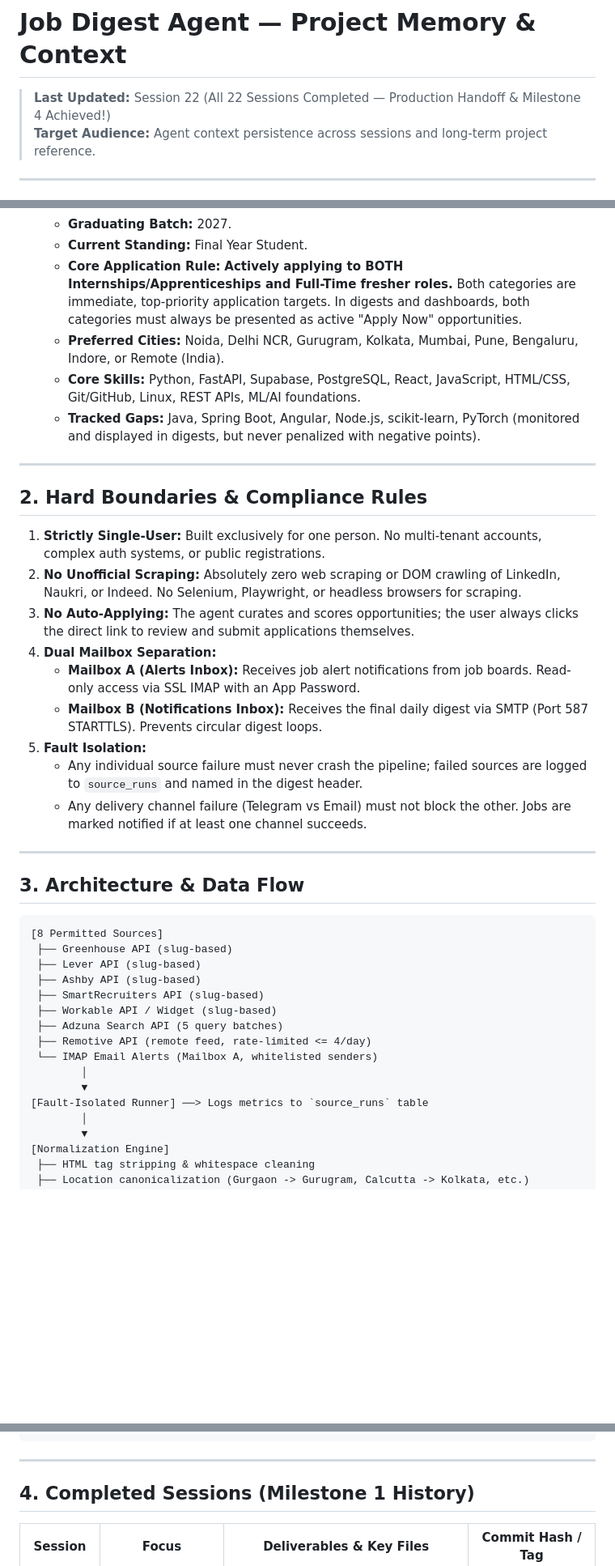
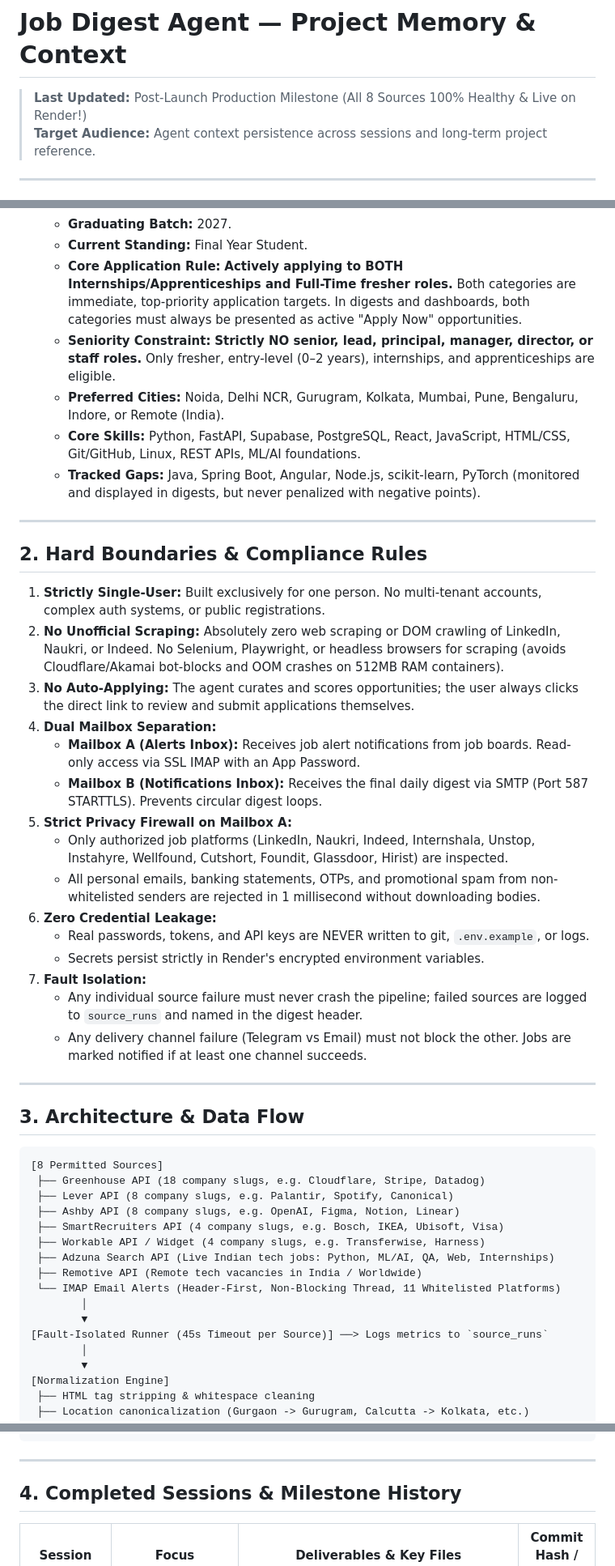
Before and after one commit to aman7739/job-agent, a Markdown page: memory.md, 3 parts joined by grey strips. Shown at 81% size. Rendered like a GitHub page; blank space fills up the shorter version.

````diff
--- a/memory.md
+++ b/memory.md
@@ -1,6 +1,6 @@
 # Job Digest Agent — Project Memory & Context
 
-> **Last Updated:** Session 22 (All 22 Sessions Completed — Production Handoff & Milestone 4 Achieved!)
+> **Last Updated:** Post-Launch Production Milestone (All 8 Sources 100% Healthy & Live on Render!)
 > **Target Audience:** Agent context persistence across sessions and long-term project reference.
 
 ---
@@ -13,6 +13,7 @@
   - **Graduating Batch:** 2027.
   - **Current Standing:** Final Year Student.
   - **Core Application Rule:** **Actively applying to BOTH Internships/Apprenticeships and Full-Time fresher roles.** Both categories are immediate, top-priority application targets. In digests and dashboards, both categories must always be presented as active "Apply Now" opportunities.
+  - **Seniority Constraint:** **Strictly NO senior, lead, principal, manager, director, or staff roles.** Only fresher, entry-level (0–2 years), internships, and apprenticeships are eligible.
   - **Preferred Cities:** Noida, Delhi NCR, Gurugram, Kolkata, Mumbai, Pune, Bengaluru, Indore, or Remote (India).
   - **Core Skills:** Python, FastAPI, Supabase, PostgreSQL, React, JavaScript, HTML/CSS, Git/GitHub, Linux, REST APIs, ML/AI foundations.
   - **Tracked Gaps:** Java, Spring Boot, Angular, Node.js, scikit-learn, PyTorch (monitored and displayed in digests, but never penalized with negative points).
@@ -22,12 +23,18 @@
 ## 2. Hard Boundaries & Compliance Rules
 
 1. **Strictly Single-User:** Built exclusively for one person. No multi-tenant accounts, complex auth systems, or public registrations.
-2. **No Unofficial Scraping:** Absolutely zero web scraping or DOM crawling of LinkedIn, Naukri, or Indeed. No Selenium, Playwright, or headless browsers for scraping.
+2. **No Unofficial Scraping:** Absolutely zero web scraping or DOM crawling of LinkedIn, Naukri, or Indeed. No Selenium, Playwright, or headless browsers for scraping (avoids Cloudflare/Akamai bot-blocks and OOM crashes on 512MB RAM containers).
 3. **No Auto-Applying:** The agent curates and scores opportunities; the user always clicks the direct link to review and submit applications themselves.
 4. **Dual Mailbox Separation:**
    - **Mailbox A (Alerts Inbox):** Receives job alert notifications from job boards. Read-only access via SSL IMAP with an App Password.
    - **Mailbox B (Notifications Inbox):** Receives the final daily digest via SMTP (Port 587 STARTTLS). Prevents circular digest loops.
-5. **Fault Isolation:**
+5. **Strict Privacy Firewall on Mailbox A:**
+   - Only authorized job platforms (LinkedIn, Naukri, Indeed, Internshala, Unstop, Instahyre, Wellfound, Cutshort, Foundit, Glassdoor, Hirist) are inspected.
+   - All personal emails, banking statements, OTPs, and promotional spam from non-whitelisted senders are rejected in 1 millisecond without downloading bodies.
+6. **Zero Credential Leakage:**
+   - Real passwords, tokens, and API keys are NEVER written to git, `.env.example`, or logs.
+   - Secrets persist strictly in Render's encrypted environment variables.
+7. **Fault Isolation:**
    - Any individual source failure must never crash the pipeline; failed sources are logged to `source_runs` and named in the digest header.
    - Any delivery channel failure (Telegram vs Email) must not block the other. Jobs are marked notified if at least one channel succeeds.
 
@@ -37,17 +44,17 @@
 
 ```
 [8 Permitted Sources]
- ├── Greenhouse API (slug-based)
- ├── Lever API (slug-based)
- ├── Ashby API (slug-based)
- ├── SmartRecruiters API (slug-based)
- ├── Workable API / Widget (slug-based)
- ├── Adzuna Search API (5 query batches)
- ├── Remotive API (remote feed, rate-limited <= 4/day)
- └── IMAP Email Alerts (Mailbox A, whitelisted senders)
+ ├── Greenhouse API (18 company slugs, e.g. Cloudflare, Stripe, Datadog)
+ ├── Lever API (8 company slugs, e.g. Palantir, Spotify, Canonical)
+ ├── Ashby API (8 company slugs, e.g. OpenAI, Figma, Notion, Linear)
+ ├── SmartRecruiters API (4 company slugs, e.g. Bosch, IKEA, Ubisoft, Visa)
+ ├── Workable API / Widget (4 company slugs, e.g. Transferwise, Harness)
+ ├── Adzuna Search API (Live Indian tech jobs: Python, ML/AI, QA, Web, Internships)
+ ├── Remotive API (Remote tech vacancies in India / Worldwide)
+ └── IMAP Email Alerts (Header-First, Non-Blocking Thread, 11 Whitelisted Platforms)
         │
         ▼
-[Fault-Isolated Runner] ──> Logs metrics to `source_runs` table
+[Fault-Isolated Runner (45s Timeout per Source)] ──> Logs metrics to `source_runs`
         │
         ▼
 [Normalization Engine]
@@ -98,7 +105,7 @@
 
 ---
 
-## 4. Completed Sessions (Milestone 1 History)
+## 4. Completed Sessions & Milestone History
 
 | Session | Focus | Deliverables & Key Files | Commit Hash / Tag |
 |---|---|---|---|
````
Also changed, not shown: other parts of memory.md (+61 -74 lines).
